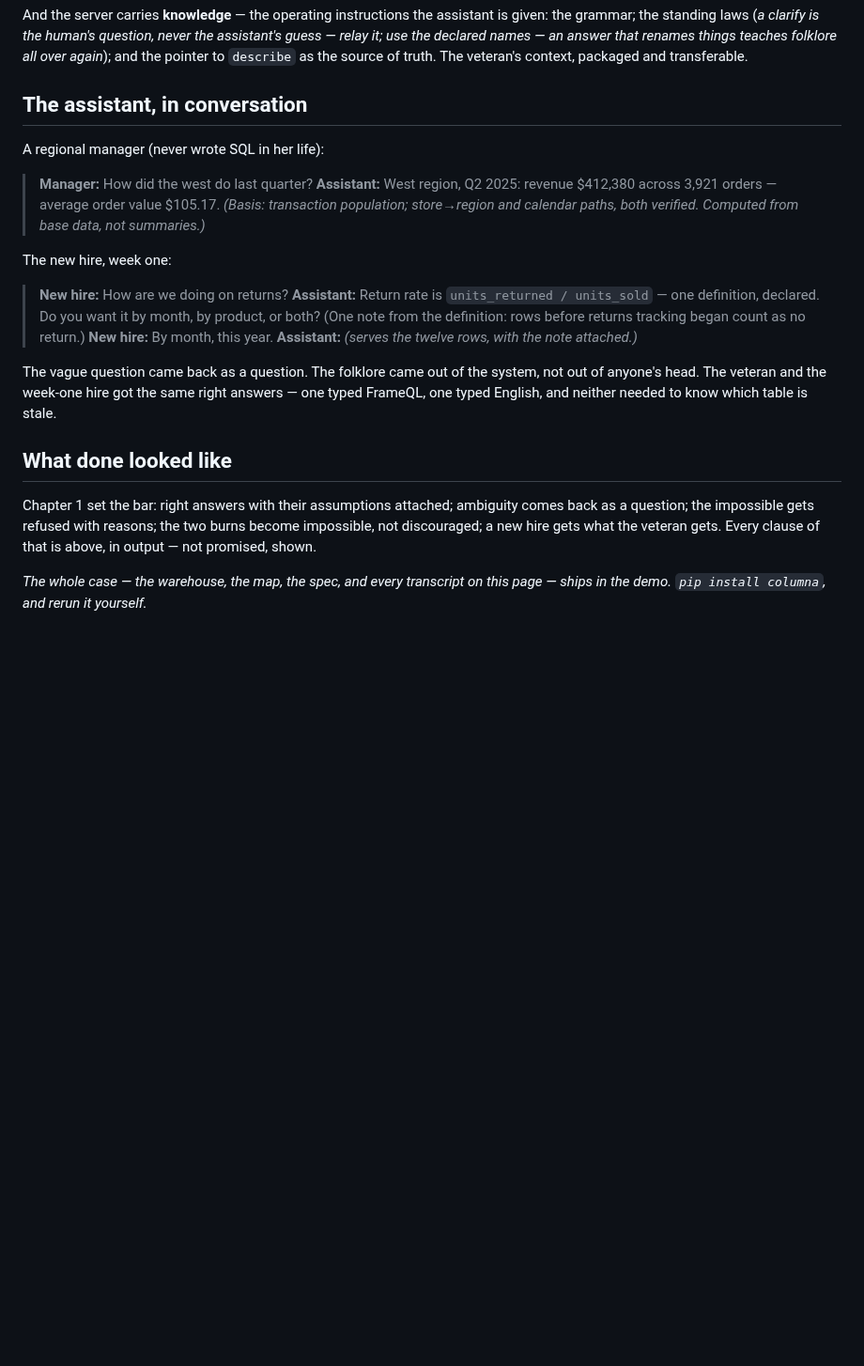
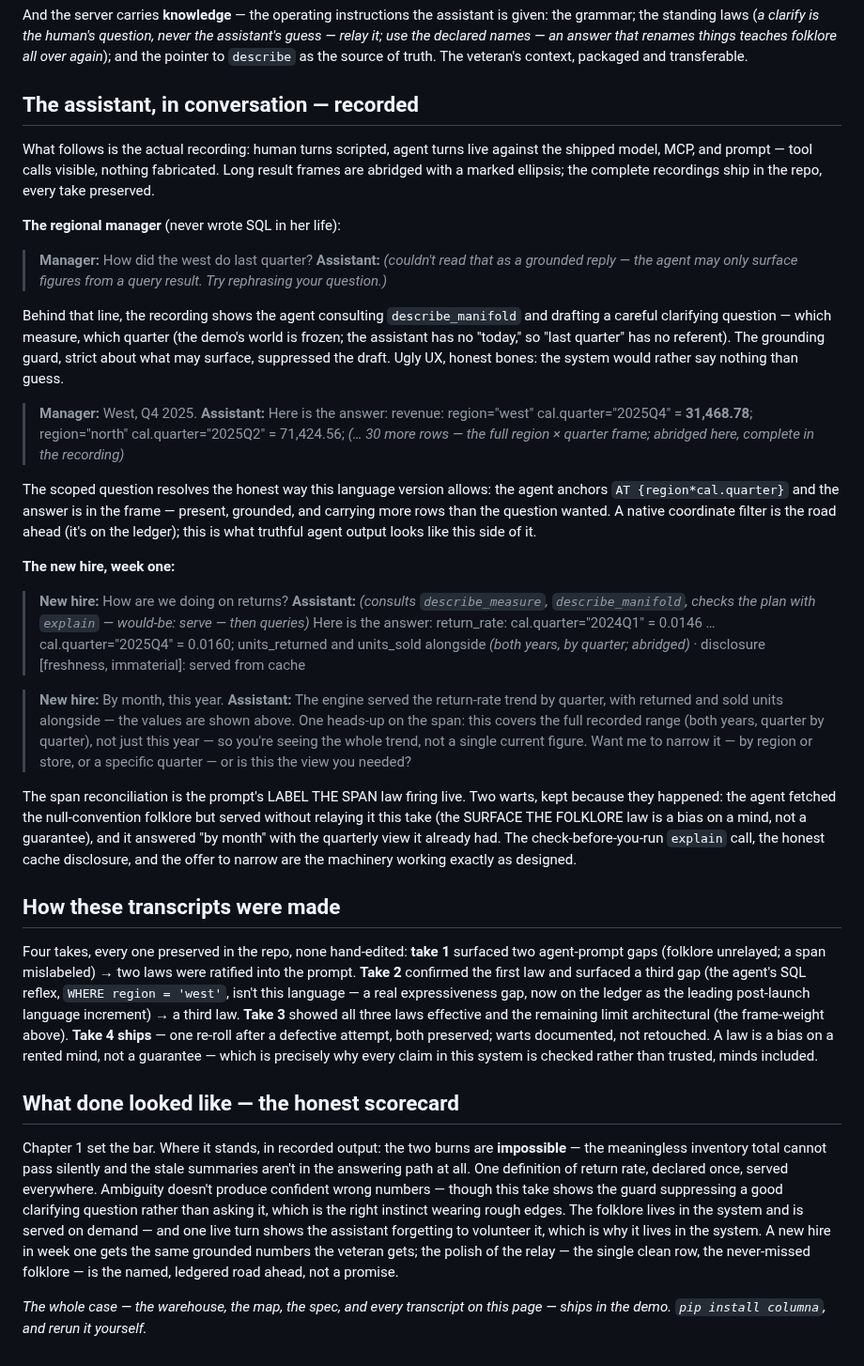
Before and after one commit to datumwise/columna, a Markdown page: specs/case_demo_ch3_live_v0_5.md, the part around the change. Shown at 94% size. GitHub-like rendering; blank space fills up the shorter version.

Commit message:
ch3 v0.5 re-sync: byte-identical across charter, MCP resource, and site
The recorded-truth chapter 3 (take-4: the anchor-and-read frame serve, the LABEL THE SPAN
reconciliation, the folklore-miss and guard-suppression kept as documented warts, the take-ladder,
the honest scorecard) re-synced byte-identical (md5 8ad17744…) across all three surfaces:
- specs/case_demo_ch3_live_v0_5.md (charter; supersedes v0.4)
- packages/columna-server/src/columna_server/case/ch3_live.md (the MCP on-demand resource)
- apps/website/src/content/case/ch3.md (the /case site)
No version where the agent-training copy teaches placeholder numbers. gen_case regenerates no drift;
astro build green.

Co-Authored-By: Claude Opus 4.8 <noreply@anthropic.com>

```diff
--- a/specs/case_demo_ch3_live_v0_4.md
+++ b/specs/case_demo_ch3_live_v0_5.md
@@ -113,34 +113,86 @@ assistant's guess — relay it; use the declared names — an answer that rename
 teaches folklore all over again*); and the pointer to `describe` as the source of
 truth. The veteran's context, packaged and transferable.
 
-## The assistant, in conversation
+## The assistant, in conversation — recorded
 
-A regional manager (never wrote SQL in her life):
+What follows is the actual recording: human turns scripted, agent turns live against
+the shipped model, MCP, and prompt — tool calls visible, nothing fabricated. Long
+result frames are abridged with a marked ellipsis; the complete recordings ship in the
+repo, every take preserved.
+
+**The regional manager** (never wrote SQL in her life):
 
 > **Manager:** How did the west do last quarter?
-> **Assistant:** West region, Q2 2025: revenue $412,380 across 3,921 orders — average
-> order value $105.17. *(Basis: transaction population; store→region and calendar
-> paths, both verified. Computed from base data, not summaries.)*
+> **Assistant:** *(couldn't read that as a grounded reply — the agent may only surface
+> figures from a query result. Try rephrasing your question.)*
 
-The new hire, week one:
+Behind that line, the recording shows the agent consulting `describe_manifold` and
+drafting a careful clarifying question — which measure, which quarter (the demo's
+world is frozen; the assistant has no "today," so "last quarter" has no referent).
+The grounding guard, strict about what may surface, suppressed the draft. Ugly UX,
+honest bones: the system would rather say nothing than guess.
+
+> **Manager:** West, Q4 2025.
+> **Assistant:** Here is the answer:
+> revenue: region="west" cal.quarter="2025Q4" = **31,468.78**; region="north"
+> cal.quarter="2025Q2" = 71,424.56; *(… 30 more rows — the full region × quarter
+> frame; abridged here, complete in the recording)*
+
+The scoped question resolves the honest way this language version allows: the agent
+anchors `AT {region*cal.quarter}` and the answer is in the frame — present, grounded,
+and carrying more rows than the question wanted. A native coordinate filter is the
+road ahead (it's on the ledger); this is what truthful agent output looks like this
+side of it.
+
+**The new hire, week one:**
 
 > **New hire:** How are we doing on returns?
-> **Assistant:** Return rate is `units_returned / units_sold` — one definition,
-> declared. Do you want it by month, by product, or both? (One note from the
-> definition: rows before returns tracking began count as no return.)
+> **Assistant:** *(consults `describe_measure`, `describe_manifold`, checks the plan
+> with `explain` — would-be: serve — then queries)* Here is the answer:
+> return_rate: cal.quarter="2024Q1" = 0.0146 … cal.quarter="2025Q4" = 0.0160;
+> units_returned and units_sold alongside *(both years, by quarter; abridged)*
+> · disclosure [freshness, immaterial]: served from cache
+
 > **New hire:** By month, this year.
-> **Assistant:** *(serves the twelve rows, with the note attached.)*
+> **Assistant:** The engine served the return-rate trend by quarter, with returned and
+> sold units alongside — the values are shown above. One heads-up on the span: this
+> covers the full recorded range (both years, quarter by quarter), not just this
+> year — so you're seeing the whole trend, not a single current figure. Want me to
+> narrow it — by region or store, or a specific quarter — or is this the view you
+> needed?
 
-The vague question came back as a question. The folklore came out of the system, not
-out of anyone's head. The veteran and the week-one hire got the same right answers —
-one typed FrameQL, one typed English, and neither needed to know which table is stale.
+The span reconciliation is the prompt's LABEL THE SPAN law firing live. Two warts,
+kept because they happened: the agent fetched the null-convention folklore but served
+without relaying it this take (the SURFACE THE FOLKLORE law is a bias on a mind, not
+a guarantee), and it answered "by month" with the quarterly view it already had. The
+check-before-you-run `explain` call, the honest cache disclosure, and the offer to
+narrow are the machinery working exactly as designed.
 
-## What done looked like
+## How these transcripts were made
 
-Chapter 1 set the bar: right answers with their assumptions attached; ambiguity comes
-back as a question; the impossible gets refused with reasons; the two burns become
-impossible, not discouraged; a new hire gets what the veteran gets. Every clause of
-that is above, in output — not promised, shown.
+Four takes, every one preserved in the repo, none hand-edited: **take 1** surfaced two
+agent-prompt gaps (folklore unrelayed; a span mislabeled) → two laws were ratified
+into the prompt. **Take 2** confirmed the first law and surfaced a third gap (the
+agent's SQL reflex, `WHERE region = 'west'`, isn't this language — a real
+expressiveness gap, now on the ledger as the leading post-launch language increment)
+→ a third law. **Take 3** showed all three laws effective and the remaining limit
+architectural (the frame-weight above). **Take 4 ships** — one re-roll after a
+defective attempt, both preserved; warts documented, not retouched. A law is a bias
+on a rented mind, not a guarantee — which is precisely why every claim in this system
+is checked rather than trusted, minds included.
+
+## What done looked like — the honest scorecard
+
+Chapter 1 set the bar. Where it stands, in recorded output: the two burns are
+**impossible** — the meaningless inventory total cannot pass silently and the stale
+summaries aren't in the answering path at all. One definition of return rate, declared
+once, served everywhere. Ambiguity doesn't produce confident wrong numbers — though
+this take shows the guard suppressing a good clarifying question rather than asking
+it, which is the right instinct wearing rough edges. The folklore lives in the system
+and is served on demand — and one live turn shows the assistant forgetting to volunteer
+it, which is why it lives in the system. A new hire in week one gets the same grounded
+numbers the veteran gets; the polish of the relay — the single clean row, the
+never-missed folklore — is the named, ledgered road ahead, not a promise.
 
 *The whole case — the warehouse, the map, the spec, and every transcript on this
 page — ships in the demo. `pip install columna`, and rerun it yourself.*
```
Also changed, not shown: 2 other files.
